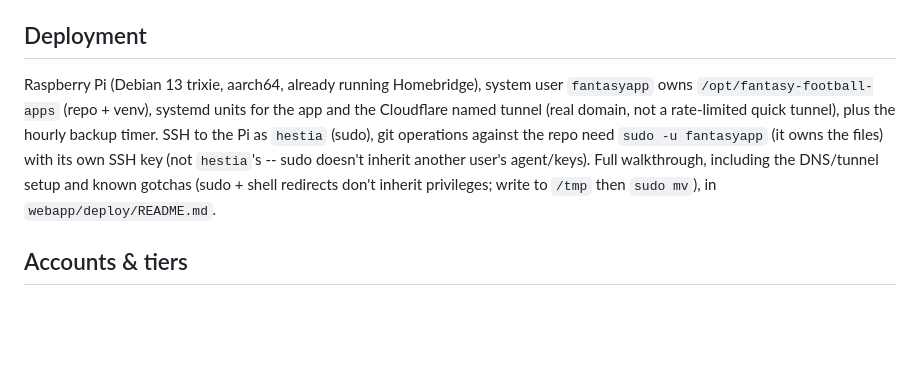
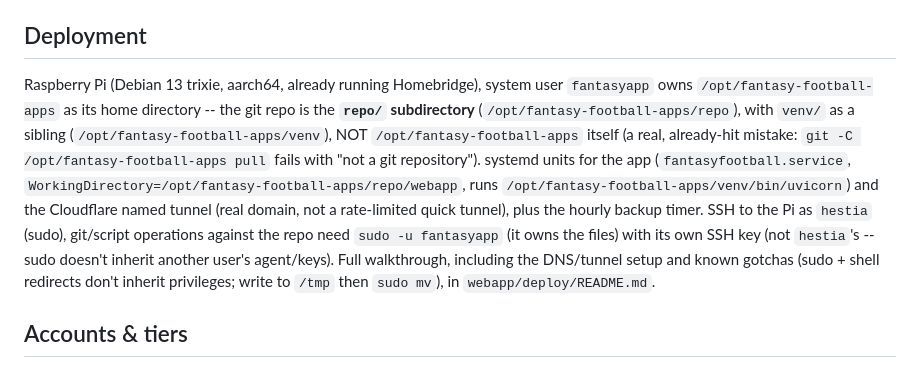
Before and after one commit to Ian-Heslin/Fantasy-Football-Apps, a Markdown page: CLAUDE.md, the part around the change. Rendered like a GitHub page; blank space fills up the shorter version.

Commit message:
Fix CLAUDE.md's deployment path: repo/venv are subdirs, not /opt/fantasy-football-apps itself
Hit this for real: `git -C /opt/fantasy-football-apps pull` fails with
"not a git repository" because that path is fantasyapp's home
directory, not the repo -- the actual repo is
/opt/fantasy-football-apps/repo (venv is a sibling), matching what
webapp/deploy/README.md's setup steps already had right. Confirmed the
correct paths against the running systemd service's actual
WorkingDirectory/ExecStart on the Pi before writing this.

Co-Authored-By: Claude Sonnet 5 <noreply@anthropic.com>
Claude-Session: https://claude.ai/code/session_01N5nwQhnfucTRAsoc3kW9oF

```diff
--- a/CLAUDE.md
+++ b/CLAUDE.md
@@ -44,15 +44,22 @@ reference data. Routes pick whichever connection they need
 ## Deployment
 
 Raspberry Pi (Debian 13 trixie, aarch64, already running Homebridge),
-system user `fantasyapp` owns `/opt/fantasy-football-apps` (repo +
-venv), systemd units for the app and the Cloudflare named tunnel (real
-domain, not a rate-limited quick tunnel), plus the hourly backup timer.
-SSH to the Pi as `hestia` (sudo), git operations against the repo need
-`sudo -u fantasyapp` (it owns the files) with its own SSH key (not
-`hestia`'s -- sudo doesn't inherit another user's agent/keys). Full
-walkthrough, including the DNS/tunnel setup and known gotchas (sudo +
-shell redirects don't inherit privileges; write to `/tmp` then `sudo
-mv`), in `webapp/deploy/README.md`.
+system user `fantasyapp` owns `/opt/fantasy-football-apps` as its home
+directory -- the git repo is the **`repo/` subdirectory**
+(`/opt/fantasy-football-apps/repo`), with `venv/` as a sibling
+(`/opt/fantasy-football-apps/venv`), NOT `/opt/fantasy-football-apps`
+itself (a real, already-hit mistake: `git -C /opt/fantasy-football-apps
+pull` fails with "not a git repository"). systemd units for the app
+(`fantasyfootball.service`, `WorkingDirectory=/opt/fantasy-football-apps/repo/webapp`,
+runs `/opt/fantasy-football-apps/venv/bin/uvicorn`) and the Cloudflare
+named tunnel (real domain, not a rate-limited quick tunnel), plus the
+hourly backup timer. SSH to the Pi as `hestia` (sudo), git/script
+operations against the repo need `sudo -u fantasyapp` (it owns the
+files) with its own SSH key (not `hestia`'s -- sudo doesn't inherit
+another user's agent/keys). Full walkthrough, including the DNS/tunnel
+setup and known gotchas (sudo + shell redirects don't inherit
+privileges; write to `/tmp` then `sudo mv`), in
+`webapp/deploy/README.md`.
 
 ## Accounts & tiers
 
```
